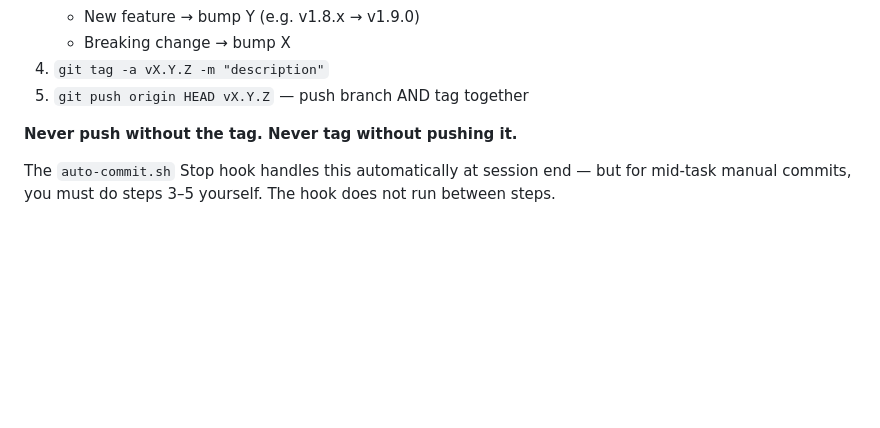
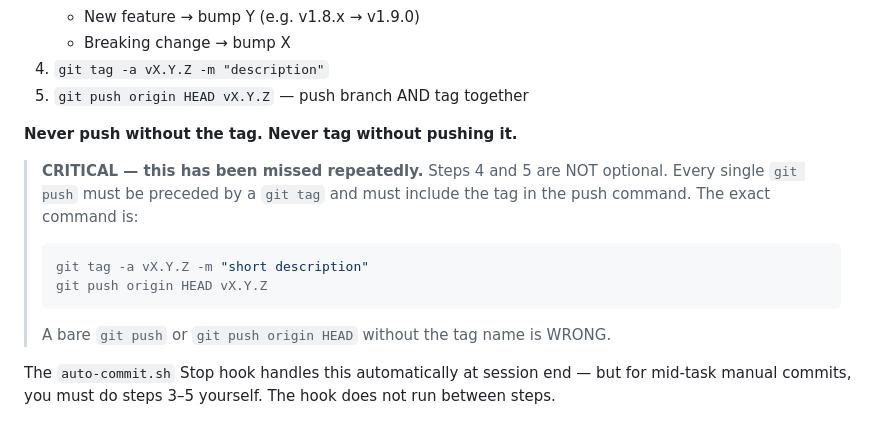
Before and after one commit to stefanschaedeli/jiramaster, a Markdown page: CLAUDE.md, the part around the change. Rendered like a GitHub page; blank space fills up the shorter version.

Commit message:
docs: reinforce mandatory tag-with-push rule in CLAUDE.md

````diff
--- a/CLAUDE.md
+++ b/CLAUDE.md
@@ -181,6 +181,13 @@ After finishing any logical unit of work (a fix, a feature, a refactor):
 
 **Never push without the tag. Never tag without pushing it.**
 
+> **CRITICAL — this has been missed repeatedly.** Steps 4 and 5 are NOT optional. Every single `git push` must be preceded by a `git tag` and must include the tag in the push command. The exact command is:
+> ```bash
+> git tag -a vX.Y.Z -m "short description"
+> git push origin HEAD vX.Y.Z
+> ```
+> A bare `git push` or `git push origin HEAD` without the tag name is WRONG.
+
 The `auto-commit.sh` Stop hook handles this automatically at session end — but for mid-task manual commits, you must do steps 3–5 yourself. The hook does not run between steps.
 
 ## Rules
````
